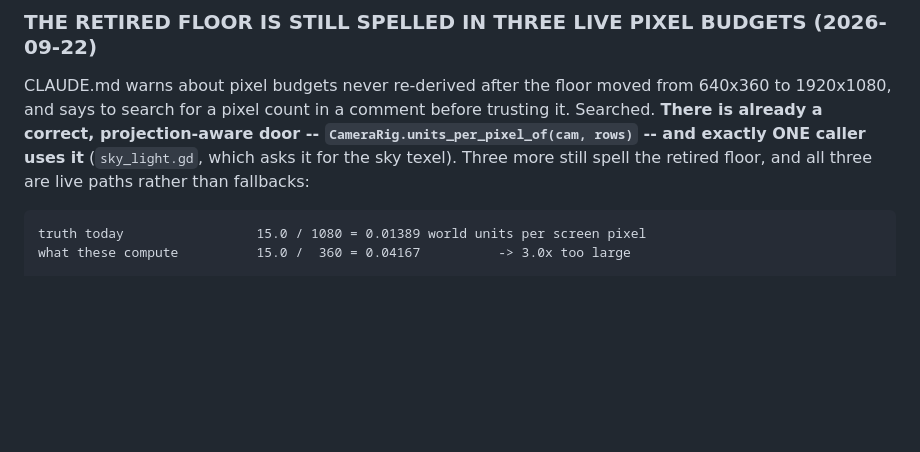
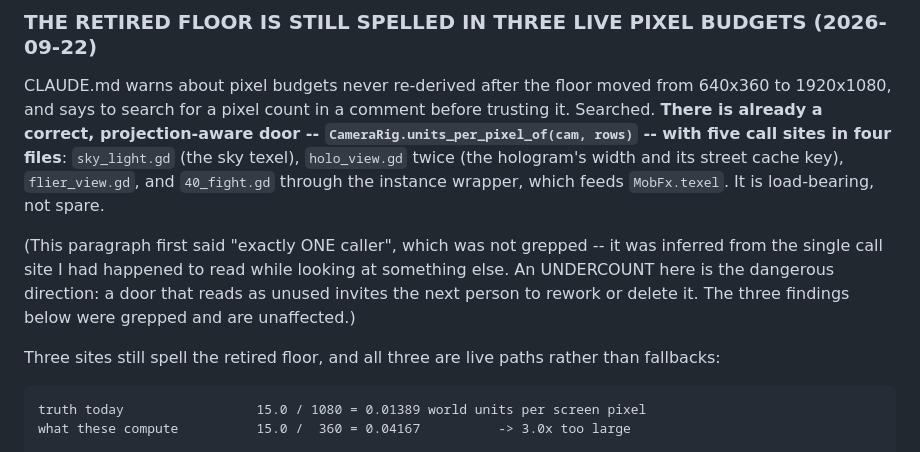
Before and after one commit to Xaxis/unspent-ortho, a Markdown page: docs/ROADMAP.md, the part around the change. Drawn GitHub-style; blank space fills up the shorter version.

Commit message:
Correct an undercount that would have made a live door look spare
I wrote that one caller uses units_per_pixel_of. Five do, in four files,
and one of them feeds every hit mark in the game. The claim was never
grepped -- it was inferred from the single call site I happened to read
while looking at something else, which is reading the shape of the code
instead of asking it.

An undercount is the dangerous direction. A door that reads as unused
invites the next person to rework or delete it, and this one is now
load-bearing for the marks, the sky texel, the hologram and its cache
key.

The three retired-floor findings were grepped and stand.

````diff
--- a/docs/ROADMAP.md
+++ b/docs/ROADMAP.md
@@ -1312,9 +1312,19 @@ wave. Frames are in `shots/lens/`.
 CLAUDE.md warns about pixel budgets never re-derived after the floor moved from
 640x360 to 1920x1080, and says to search for a pixel count in a comment before
 trusting it. Searched. **There is already a correct, projection-aware door --
-`CameraRig.units_per_pixel_of(cam, rows)` -- and exactly ONE caller uses it**
-(`sky_light.gd`, which asks it for the sky texel). Three more still spell the
-retired floor, and all three are live paths rather than fallbacks:
+`CameraRig.units_per_pixel_of(cam, rows)` -- with five call sites in four files**:
+`sky_light.gd` (the sky texel), `holo_view.gd` twice (the hologram's width and
+its street cache key), `flier_view.gd`, and `40_fight.gd` through the instance
+wrapper, which feeds `MobFx.texel`. It is load-bearing, not spare.
+
+(This paragraph first said "exactly ONE caller", which was not grepped -- it was
+inferred from the single call site I had happened to read while looking at
+something else. An UNDERCOUNT here is the dangerous direction: a door that reads
+as unused invites the next person to rework or delete it. The three findings
+below were grepped and are unaffected.)
+
+Three sites still spell the retired floor, and all three are live paths rather
+than fallbacks:
 
 ```
 truth today                 15.0 / 1080 = 0.01389 world units per screen pixel
````
